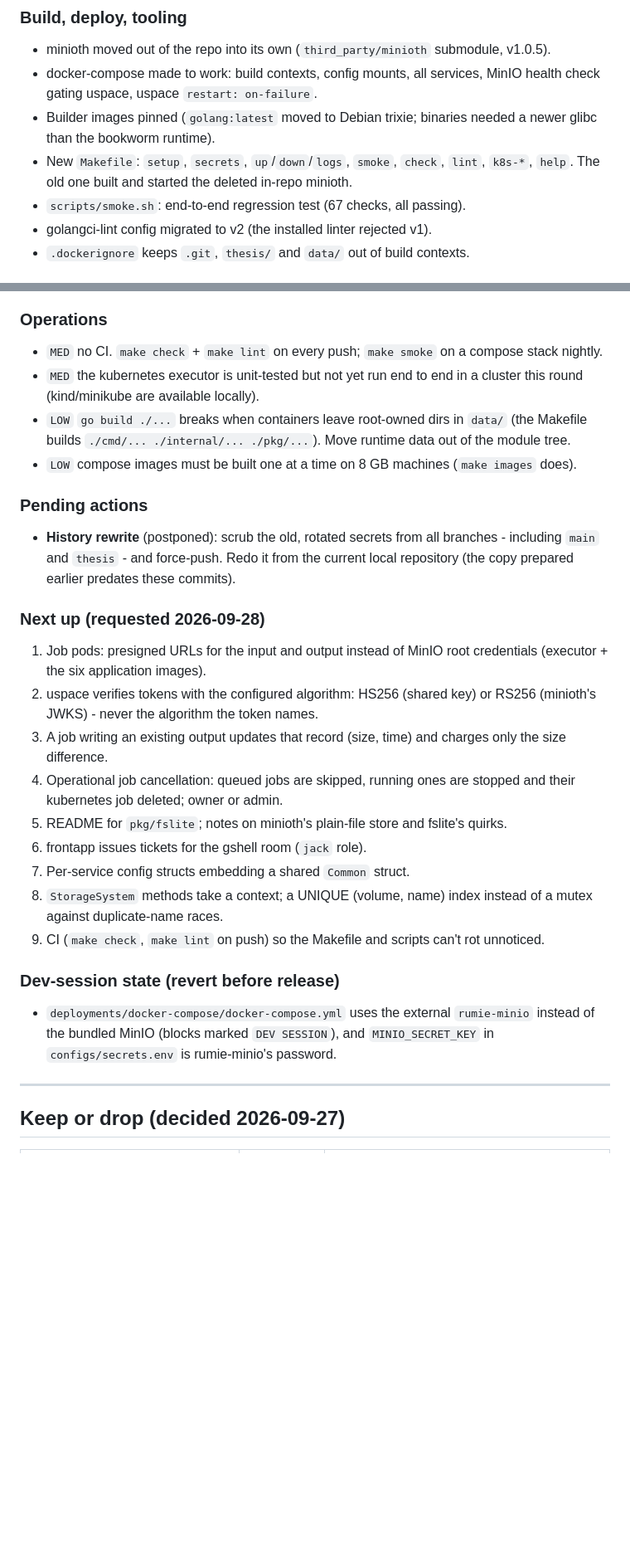
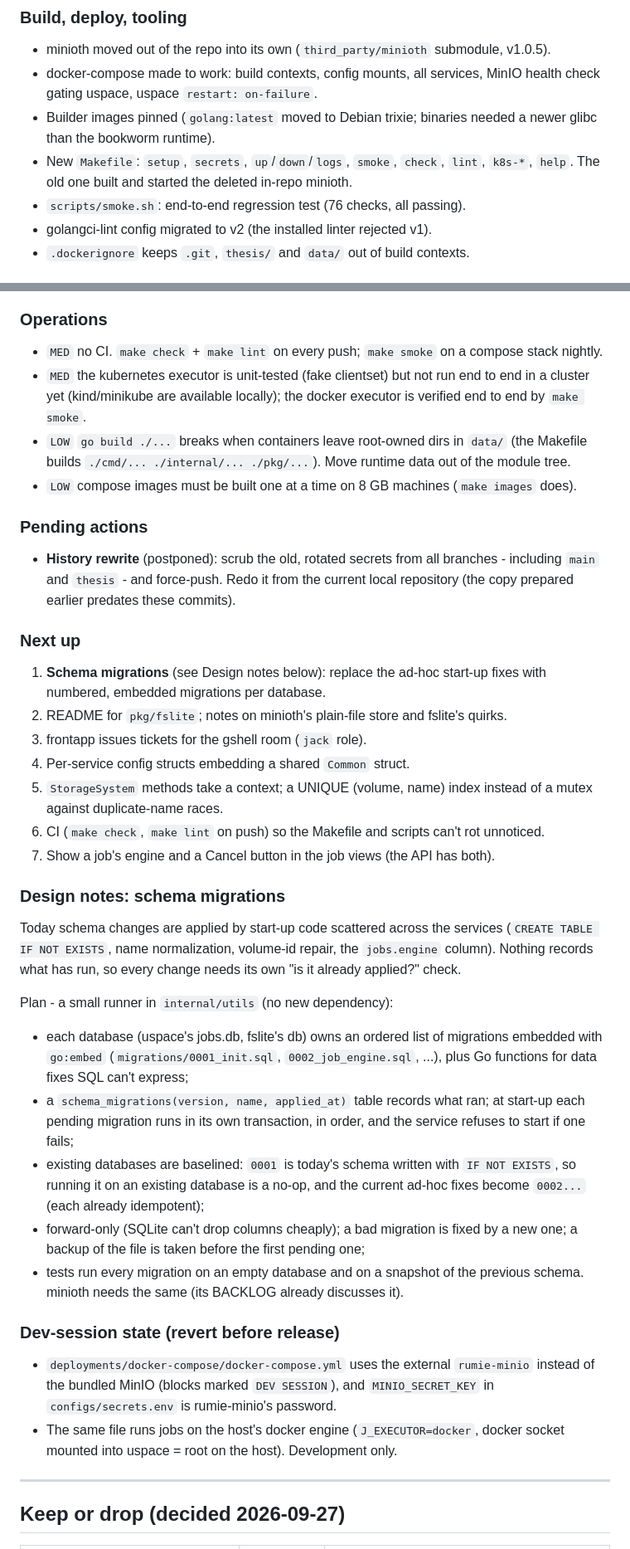
Before and after one commit to kyri56xcaesar/kuspace, a Markdown page: BACKLOG.md, 2 parts joined by grey strips. Shown at 83% size. Drawn GitHub-style; blank space fills up the shorter version.

Commit message:
BACKLOG: jobs round (presigned URLs, tokens, cancellation, docker executor), migration design

```diff
--- a/BACKLOG.md
+++ b/BACKLOG.md
@@ -79,7 +79,7 @@ security fix below has a regression check in it).
 - New `Makefile`: `setup`, `secrets`, `up`/`down`/`logs`, `smoke`, `check`,
   `lint`, `k8s-*`, `help`. The old one built and started the deleted
   in-repo minioth.
-- `scripts/smoke.sh`: end-to-end regression test (67 checks, all passing).
+- `scripts/smoke.sh`: end-to-end regression test (76 checks, all passing).
 - golangci-lint config migrated to v2 (the installed linter rejected v1).
 - `.dockerignore` keeps `.git`, `thesis/` and `data/` out of build contexts.
 
@@ -158,8 +162,9 @@ marked as such for the linter.
 ### Operations
 - `MED` no CI. `make check` + `make lint` on every push; `make smoke` on a
   compose stack nightly.
-- `MED` the kubernetes executor is unit-tested but not yet run end to end in a
-  cluster this round (kind/minikube are available locally).
+- `MED` the kubernetes executor is unit-tested (fake clientset) but not run
+  end to end in a cluster yet (kind/minikube are available locally); the
+  docker executor is verified end to end by `make smoke`.
 - `LOW` `go build ./...` breaks when containers leave root-owned dirs in `data/`
   (the Makefile builds `./cmd/... ./internal/... ./pkg/...`). Move runtime data
   out of the module tree.
@@ -171,27 +176,47 @@ marked as such for the linter.
   the current local repository (the copy prepared earlier predates these
   commits).
 
-### Next up (requested 2026-09-28)
-1. Job pods: presigned URLs for the input and output instead of MinIO root
-   credentials (executor + the six application images).
-2. uspace verifies tokens with the configured algorithm: HS256 (shared key)
-   or RS256 (minioth's JWKS) - never the algorithm the token names.
-3. A job writing an existing output updates that record (size, time) and
-   charges only the size difference.
-4. Operational job cancellation: queued jobs are skipped, running ones are
-   stopped and their kubernetes job deleted; owner or admin.
-5. README for `pkg/fslite`; notes on minioth's plain-file store and fslite's quirks.
-6. frontapp issues tickets for the gshell room (`jack` role).
-7. Per-service config structs embedding a shared `Common` struct.
-8. `StorageSystem` methods take a context; a UNIQUE (volume, name) index
+### Next up
+1. **Schema migrations** (see Design notes below): replace the ad-hoc start-up
+   fixes with numbered, embedded migrations per database.
+2. README for `pkg/fslite`; notes on minioth's plain-file store and fslite's quirks.
+3. frontapp issues tickets for the gshell room (`jack` role).
+4. Per-service config structs embedding a shared `Common` struct.
+5. `StorageSystem` methods take a context; a UNIQUE (volume, name) index
    instead of a mutex against duplicate-name races.
-9. CI (`make check`, `make lint` on push) so the Makefile and scripts can't
+6. CI (`make check`, `make lint` on push) so the Makefile and scripts can't
    rot unnoticed.
+7. Show a job's engine and a Cancel button in the job views (the API has both).
+
+### Design notes: schema migrations
+Today schema changes are applied by start-up code scattered across the
+services (`CREATE TABLE IF NOT EXISTS`, name normalization, volume-id
+repair, the `jobs.engine` column). Nothing records what has run, so every
+change needs its own "is it already applied?" check.
+
+Plan - a small runner in `internal/utils` (no new dependency):
+- each database (uspace's jobs.db, fslite's db) owns an ordered list of
+  migrations embedded with `go:embed` (`migrations/0001_init.sql`,
+  `0002_job_engine.sql`, ...), plus Go functions for data fixes SQL can't
+  express;
+- a `schema_migrations(version, name, applied_at)` table records what ran;
+  at start-up each pending migration runs in its own transaction, in order,
+  and the service refuses to start if one fails;
+- existing databases are baselined: `0001` is today's schema written with
+  `IF NOT EXISTS`, so running it on an existing database is a no-op, and the
+  current ad-hoc fixes become `0002...` (each already idempotent);
+- forward-only (SQLite can't drop columns cheaply); a bad migration is fixed
+  by a new one; a backup of the file is taken before the first pending one;
+- tests run every migration on an empty database and on a snapshot of the
+  previous schema.
+minioth needs the same (its BACKLOG already discusses it).
 
 ### Dev-session state (revert before release)
 - `deployments/docker-compose/docker-compose.yml` uses the external `rumie-minio`
   instead of the bundled MinIO (blocks marked `DEV SESSION`), and
   `MINIO_SECRET_KEY` in `configs/secrets.env` is rumie-minio's password.
+- The same file runs jobs on the host's docker engine (`J_EXECUTOR=docker`,
+  docker socket mounted into uspace = root on the host). Development only.
 
 ---
 
```
Also changed, not shown: other parts of BACKLOG.md (+17 -13 lines).
